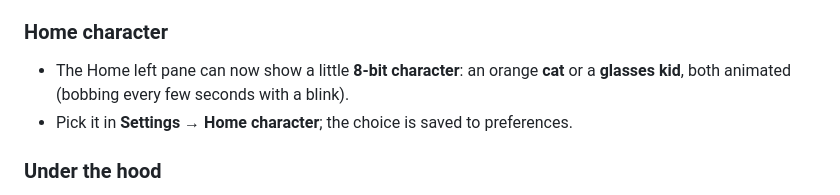
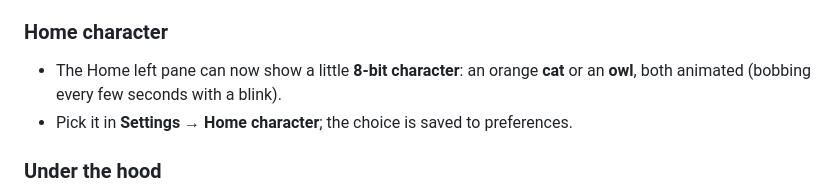
Before and after one commit to apiwishboon-spec/Nexo, a Markdown page: docs/releases/2.2.0.md, the part around the change. GitHub-like rendering.

```diff
--- a/docs/releases/2.2.0.md
+++ b/docs/releases/2.2.0.md
@@ -17,7 +17,7 @@ Home pane.
 
 ### Home character
 - The Home left pane can now show a little **8-bit character**: an orange **cat**
-  or a **glasses kid**, both animated (bobbing every few seconds with a blink).
+  or an **owl**, both animated (bobbing every few seconds with a blink).
 - Pick it in **Settings → Home character**; the choice is saved to preferences.
 
 ### Under the hood
```
Also changed, not shown: README.md (+2 -2 lines), docs/images/contact-sheet.png, docs/images/home-kid.png (deleted), docs/images/home-owl.png (added), docs/images/memo-list.png, 3 other files.
